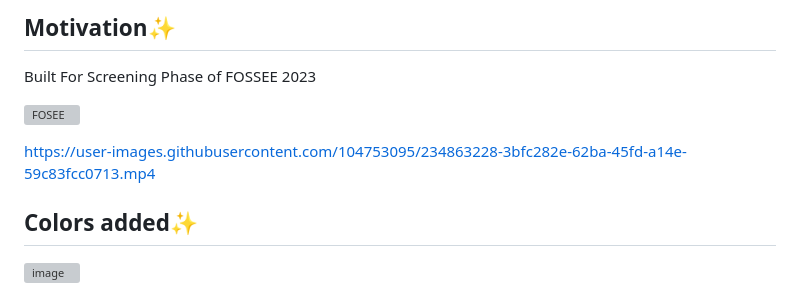
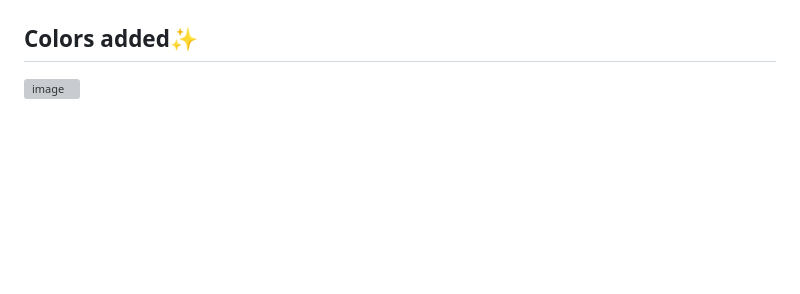
Before and after one commit to helloshiv01/fossee-app, a Markdown page: README.md, the part around one of its changes. Rendered like a GitHub page; blank space fills up the shorter version; grey boxes are pictures that could not be loaded.

```diff
--- a/README.md
+++ b/README.md
@@ -9,11 +7,4 @@ This is a interactive React application that showcases the usage of the React Th
 
-## Motivation✨
-Built For Screening Phase of FOSSEE 2023
-
-![FOSEE](https://fossee.in/sites/all/themes/software_responsive_theme/img/logo.png)
-
-
-https://user-images.githubusercontent.com/104753095/234863228-3bfc282e-62ba-45fd-a14e-59c83fcc0713.mp4
 
 ## Colors added✨
 
```
Also changed, not shown: other parts of README.md (+0 -2 lines).
